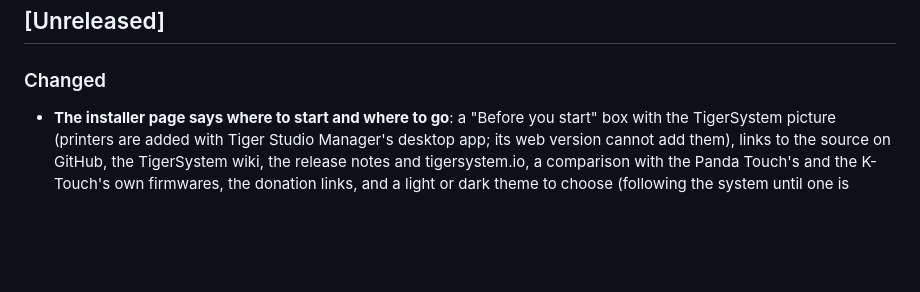
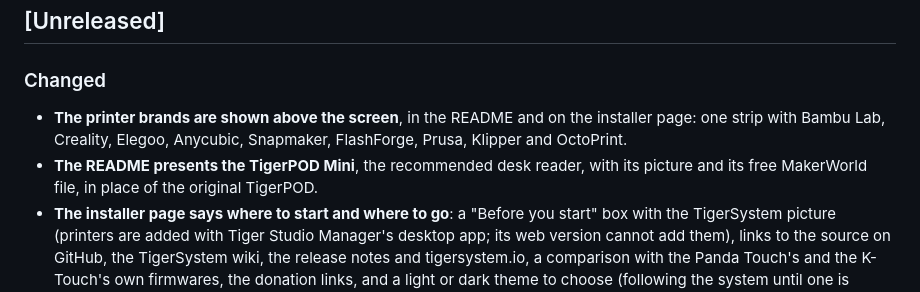
Before and after one commit to Ptitlouis6012/Tiger-Touch, a Markdown page: CHANGELOG.md, the part around the change. Drawn GitHub-style; blank space fills up the shorter version.

```diff
--- a/CHANGELOG.md
+++ b/CHANGELOG.md
@@ -17,6 +17,11 @@ they were written.
 ## [Unreleased]
 
 ### Changed
+- **The printer brands are shown above the screen**, in the README and on the
+  installer page: one strip with Bambu Lab, Creality, Elegoo, Anycubic,
+  Snapmaker, FlashForge, Prusa, Klipper and OctoPrint.
+- **The README presents the TigerPOD Mini**, the recommended desk reader, with
+  its picture and its free MakerWorld file, in place of the original TigerPOD.
 - **The installer page says where to start and where to go**: a "Before you
   start" box with the TigerSystem picture (printers are added with Tiger Studio
   Manager's desktop app; its web version cannot add them), links to the source on GitHub, the TigerSystem wiki, the
```
Also changed, not shown: README.md (+4 -4 lines), WORKLOG.md (+2 -0 lines), assets/ecosystem/tigerpod-mini.png (added), assets/ecosystem/tigerpod.png (deleted), 1 other file.
